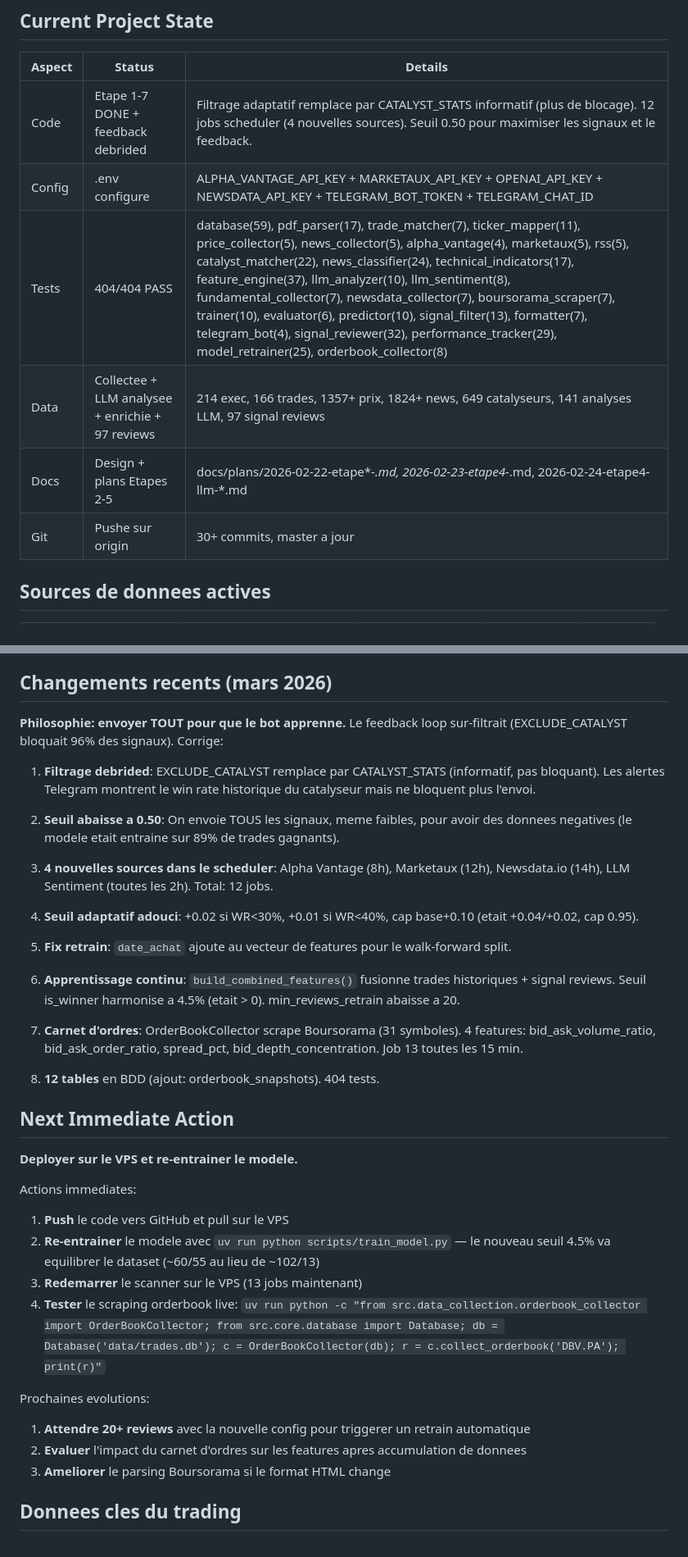
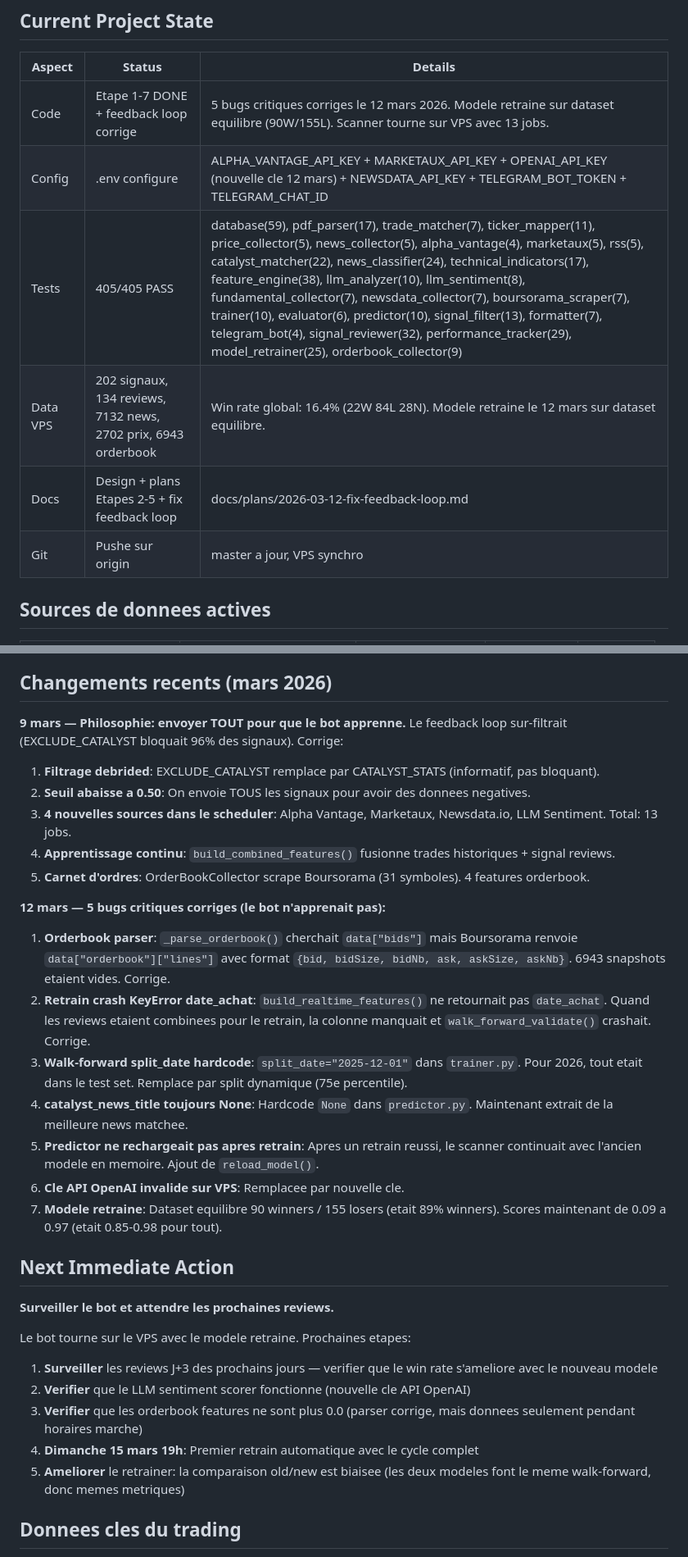
Before and after one commit to solanathouu/bourse_scanner, a Markdown page: CLAUDE.md, 2 parts joined by grey strips. Shown at 82% size. Rendered like a GitHub page.

Commit message:
docs: checkpoint — feedback loop corrige, modele retraine, scanner live
Co-Authored-By: Claude Opus 4.6 <noreply@anthropic.com>

```diff
--- a/CLAUDE.md
+++ b/CLAUDE.md
@@ -139,12 +139,12 @@ SQLite dans `data/trades.db`. Tables principales (12 tables):
 
 | Aspect | Status | Details |
 |--------|--------|---------|
-| Code | Etape 1-7 DONE + feedback debrided | Filtrage adaptatif remplace par CATALYST_STATS informatif (plus de blocage). 12 jobs scheduler (4 nouvelles sources). Seuil 0.50 pour maximiser les signaux et le feedback. |
-| Config | .env configure | ALPHA_VANTAGE_API_KEY + MARKETAUX_API_KEY + OPENAI_API_KEY + NEWSDATA_API_KEY + TELEGRAM_BOT_TOKEN + TELEGRAM_CHAT_ID |
-| Tests | 404/404 PASS | database(59), pdf_parser(17), trade_matcher(7), ticker_mapper(11), price_collector(5), news_collector(5), alpha_vantage(4), marketaux(5), rss(5), catalyst_matcher(22), news_classifier(24), technical_indicators(17), feature_engine(37), llm_analyzer(10), llm_sentiment(8), fundamental_collector(7), newsdata_collector(7), boursorama_scraper(7), trainer(10), evaluator(6), predictor(10), signal_filter(13), formatter(7), telegram_bot(4), signal_reviewer(32), performance_tracker(29), model_retrainer(25), orderbook_collector(8) |
-| Data | Collectee + LLM analysee + enrichie + 97 reviews | 214 exec, 166 trades, 1357+ prix, 1824+ news, 649 catalyseurs, 141 analyses LLM, 97 signal reviews |
-| Docs | Design + plans Etapes 2-5 | docs/plans/2026-02-22-etape*-*.md, 2026-02-23-etape4-*.md, 2026-02-24-etape4-llm-*.md |
-| Git | Pushe sur origin | 30+ commits, master a jour |
+| Code | Etape 1-7 DONE + feedback loop corrige | 5 bugs critiques corriges le 12 mars 2026. Modele retraine sur dataset equilibre (90W/155L). Scanner tourne sur VPS avec 13 jobs. |
+| Config | .env configure | ALPHA_VANTAGE_API_KEY + MARKETAUX_API_KEY + OPENAI_API_KEY (nouvelle cle 12 mars) + NEWSDATA_API_KEY + TELEGRAM_BOT_TOKEN + TELEGRAM_CHAT_ID |
+| Tests | 405/405 PASS | database(59), pdf_parser(17), trade_matcher(7), ticker_mapper(11), price_collector(5), news_collector(5), alpha_vantage(4), marketaux(5), rss(5), catalyst_matcher(22), news_classifier(24), technical_indicators(17), feature_engine(38), llm_analyzer(10), llm_sentiment(8), fundamental_collector(7), newsdata_collector(7), boursorama_scraper(7), trainer(10), evaluator(6), predictor(10), signal_filter(13), formatter(7), telegram_bot(4), signal_reviewer(32), performance_tracker(29), model_retrainer(25), orderbook_collector(9) |
+| Data VPS | 202 signaux, 134 reviews, 7132 news, 2702 prix, 6943 orderbook | Win rate global: 16.4% (22W 84L 28N). Modele retraine le 12 mars sur dataset equilibre. |
+| Docs | Design + plans Etapes 2-5 + fix feedback loop | docs/plans/2026-03-12-fix-feedback-loop.md |
+| Git | Pushe sur origin | master a jour, VPS synchro |
 
 ## Sources de donnees actives
 
@@ -200,32 +200,34 @@ L'etape 4 (Feature Engineering + ML) doit:
 
 ## Changements recents (mars 2026)
 
-**Philosophie: envoyer TOUT pour que le bot apprenne.** Le feedback loop sur-filtrait (EXCLUDE_CATALYST bloquait 96% des signaux). Corrige:
+**9 mars — Philosophie: envoyer TOUT pour que le bot apprenne.** Le feedback loop sur-filtrait (EXCLUDE_CATALYST bloquait 96% des signaux). Corrige:
 
-1. **Filtrage debrided**: EXCLUDE_CATALYST remplace par CATALYST_STATS (informatif, pas bloquant). Les alertes Telegram montrent le win rate historique du catalyseur mais ne bloquent plus l'envoi.
-2. **Seuil abaisse a 0.50**: On envoie TOUS les signaux, meme faibles, pour avoir des donnees negatives (le modele etait entraine sur 89% de trades gagnants).
-3. **4 nouvelles sources dans le scheduler**: Alpha Vantage (8h), Marketaux (12h), Newsdata.io (14h), LLM Sentiment (toutes les 2h). Total: 12 jobs.
-4. **Seuil adaptatif adouci**: +0.02 si WR<30%, +0.01 si WR<40%, cap base+0.10 (etait +0.04/+0.02, cap 0.95).
-5. **Fix retrain**: `date_achat` ajoute au vecteur de features pour le walk-forward split.
+1. **Filtrage debrided**: EXCLUDE_CATALYST remplace par CATALYST_STATS (informatif, pas bloquant).
+2. **Seuil abaisse a 0.50**: On envoie TOUS les signaux pour avoir des donnees negatives.
+3. **4 nouvelles sources dans le scheduler**: Alpha Vantage, Marketaux, Newsdata.io, LLM Sentiment. Total: 13 jobs.
+4. **Apprentissage continu**: `build_combined_features()` fusionne trades historiques + signal reviews.
+5. **Carnet d'ordres**: OrderBookCollector scrape Boursorama (31 symboles). 4 features orderbook.
 
-6. **Apprentissage continu**: `build_combined_features()` fusionne trades historiques + signal reviews. Seuil is_winner harmonise a 4.5% (etait > 0). min_reviews_retrain abaisse a 20.
-7. **Carnet d'ordres**: OrderBookCollector scrape Boursorama (31 symboles). 4 features: bid_ask_volume_ratio, bid_ask_order_ratio, spread_pct, bid_depth_concentration. Job 13 toutes les 15 min.
-8. **12 tables** en BDD (ajout: orderbook_snapshots). 404 tests.
+**12 mars — 5 bugs critiques corriges (le bot n'apprenait pas):**
+
+1. **Orderbook parser**: `_parse_orderbook()` cherchait `data["bids"]` mais Boursorama renvoie `data["orderbook"]["lines"]` avec format `{bid, bidSize, bidNb, ask, askSize, askNb}`. 6943 snapshots etaient vides. Corrige.
+2. **Retrain crash KeyError date_achat**: `build_realtime_features()` ne retournait pas `date_achat`. Quand les reviews etaient combinees pour le retrain, la colonne manquait et `walk_forward_validate()` crashait. Corrige.
+3. **Walk-forward split_date hardcode**: `split_date="2025-12-01"` dans `trainer.py`. Pour 2026, tout etait dans le test set. Remplace par split dynamique (75e percentile).
+4. **catalyst_news_title toujours None**: Hardcode `None` dans `predictor.py`. Maintenant extrait de la meilleure news matchee.
+5. **Predictor ne rechargeait pas apres retrain**: Apres un retrain reussi, le scanner continuait avec l'ancien modele en memoire. Ajout de `reload_model()`.
+6. **Cle API OpenAI invalide sur VPS**: Remplacee par nouvelle cle.
+7. **Modele retraine**: Dataset equilibre 90 winners / 155 losers (etait 89% winners). Scores maintenant de 0.09 a 0.97 (etait 0.85-0.98 pour tout).
 
 ## Next Immediate Action
 
-**Deployer sur le VPS et re-entrainer le modele.**
+**Surveiller le bot et attendre les prochaines reviews.**
 
-Actions immediates:
-1. **Push** le code vers GitHub et pull sur le VPS
-2. **Re-entrainer** le modele avec `uv run python scripts/train_model.py` — le nouveau seuil 4.5% va equilibrer le dataset (~60/55 au lieu de ~102/13)
-3. **Redemarrer** le scanner sur le VPS (13 jobs maintenant)
-4. **Tester** le scraping orderbook live: `uv run python -c "from src.data_collection.orderbook_collector import OrderBookCollector; from src.core.database import Database; db = Database('data/trades.db'); c = OrderBookCollector(db); r = c.collect_orderbook('DBV.PA'); print(r)"`
-
-Prochaines evolutions:
-1. **Attendre 20+ reviews** avec la nouvelle config pour triggerer un retrain automatique
-2. **Evaluer** l'impact du carnet d'ordres sur les features apres accumulation de donnees
-3. **Ameliorer** le parsing Boursorama si le format HTML change
+Le bot tourne sur le VPS avec le modele retraine. Prochaines etapes:
+1. **Surveiller** les reviews J+3 des prochains jours — verifier que le win rate s'ameliore avec le nouveau modele
+2. **Verifier** que le LLM sentiment scorer fonctionne (nouvelle cle API OpenAI)
+3. **Verifier** que les orderbook features ne sont plus 0.0 (parser corrige, mais donnees seulement pendant horaires marche)
+4. **Dimanche 15 mars 19h**: Premier retrain automatique avec le cycle complet
+5. **Ameliorer** le retrainer: la comparaison old/new est biaisee (les deux modeles font le meme walk-forward, donc memes metriques)
 
 ## Donnees cles du trading
 
```
Also changed, not shown: other parts of CLAUDE.md (+1 -1 lines).
